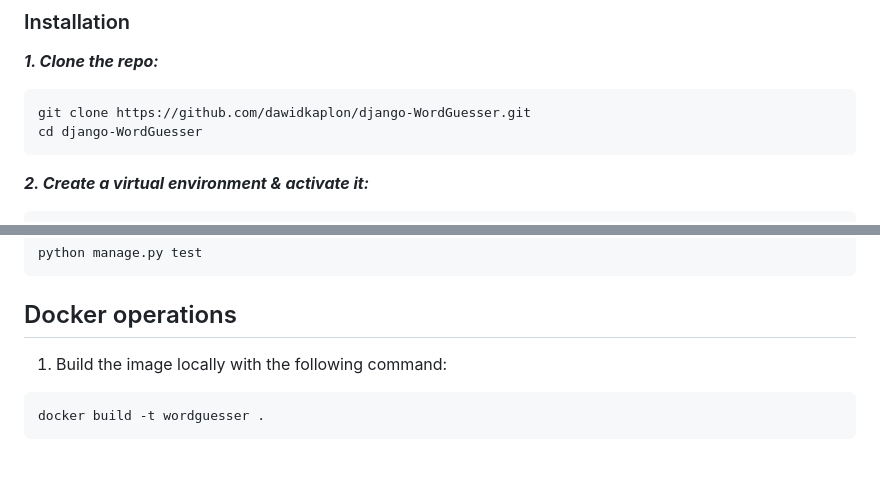
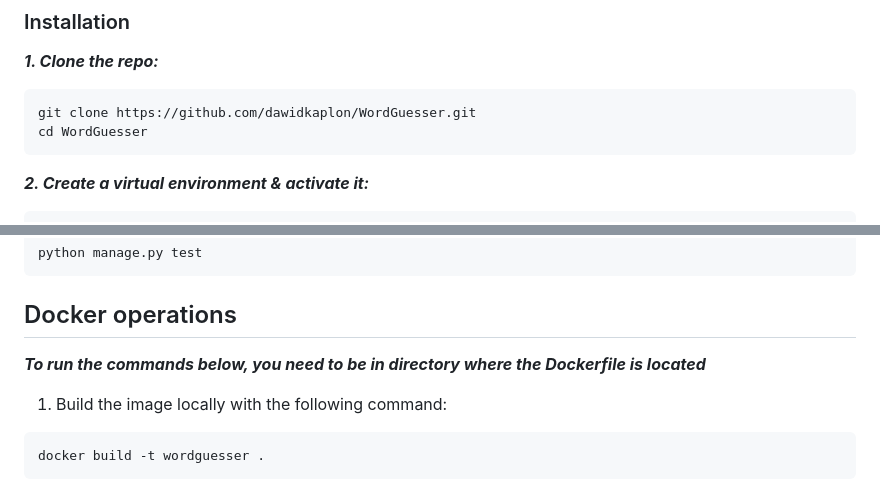
Before and after one commit to dawidkaplon/WordGuesser, a Markdown page: README.md, 2 parts joined by grey strips. Rendered like a GitHub page; blank space fills up the shorter version.

````diff
--- a/README.md
+++ b/README.md
@@ -31,8 +31,8 @@ These instructions will help you set up and run the project on your local machin
 ***1. Clone the repo:***
 
 ```sh
-git clone https://github.com/dawidkaplon/django-WordGuesser.git
-cd django-WordGuesser
+git clone https://github.com/dawidkaplon/WordGuesser.git
+cd WordGuesser
 ```
 ***2. Create a virtual environment & activate it:***
 
@@ -87,6 +87,8 @@ python manage.py test
 ```
 
 ## Docker operations
+
+***To run the commands below, you need to be in directory where the Dockerfile is located***
 
 1. Build the image locally with the following command:
 ```sh
````
